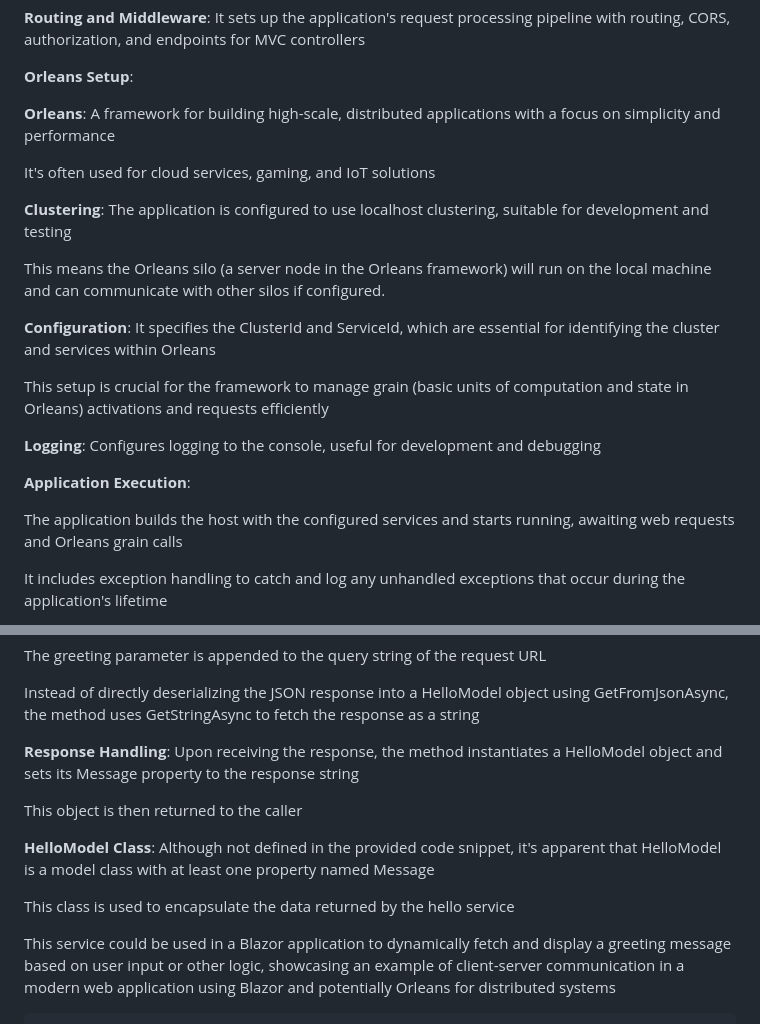
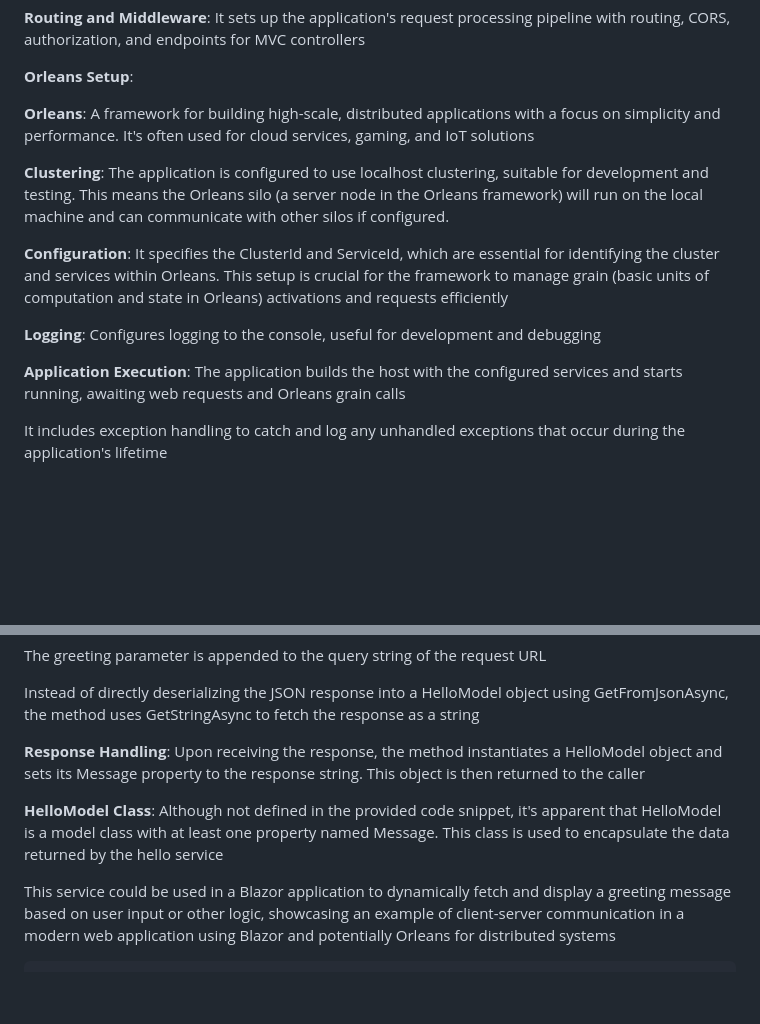
Before and after one commit to luiscoco/Microsoft_Orleans_dotNet8_WebAPI_Blazor_Server_Client, a Markdown page: README.md, 2 parts joined by grey strips. Drawn GitHub-style; blank space fills up the shorter version.

```diff
--- a/README.md
+++ b/README.md
@@ -26,23 +26,15 @@ This configuration allows requests from https://localhost:7013, with any header
 
 **Orleans Setup**:
 
-**Orleans**: A framework for building high-scale, distributed applications with a focus on simplicity and performance
+**Orleans**: A framework for building high-scale, distributed applications with a focus on simplicity and performance. It's often used for cloud services, gaming, and IoT solutions
 
-It's often used for cloud services, gaming, and IoT solutions
+**Clustering**: The application is configured to use localhost clustering, suitable for development and testing. This means the Orleans silo (a server node in the Orleans framework) will run on the local machine and can communicate with other silos if configured.
 
-**Clustering**: The application is configured to use localhost clustering, suitable for development and testing
-
-This means the Orleans silo (a server node in the Orleans framework) will run on the local machine and can communicate with other silos if configured.
-
-**Configuration**: It specifies the ClusterId and ServiceId, which are essential for identifying the cluster and services within Orleans
-
-This setup is crucial for the framework to manage grain (basic units of computation and state in Orleans) activations and requests efficiently
+**Configuration**: It specifies the ClusterId and ServiceId, which are essential for identifying the cluster and services within Orleans. This setup is crucial for the framework to manage grain (basic units of computation and state in Orleans) activations and requests efficiently
 
 **Logging**: Configures logging to the console, useful for development and debugging
 
-**Application Execution**:
-
-The application builds the host with the configured services and starts running, awaiting web requests and Orleans grain calls
+**Application Execution**: The application builds the host with the configured services and starts running, awaiting web requests and Orleans grain calls
 
 It includes exception handling to catch and log any unhandled exceptions that occur during the application's lifetime
 
@@ -446,13 +431,9 @@ The greeting parameter is appended to the query string of the request URL
 
 Instead of directly deserializing the JSON response into a HelloModel object using GetFromJsonAsync, the method uses GetStringAsync to fetch the response as a string
 
-**Response Handling**: Upon receiving the response, the method instantiates a HelloModel object and sets its Message property to the response string
+**Response Handling**: Upon receiving the response, the method instantiates a HelloModel object and sets its Message property to the response string. This object is then returned to the caller
 
-This object is then returned to the caller
-
-**HelloModel Class**: Although not defined in the provided code snippet, it's apparent that HelloModel is a model class with at least one property named Message
-
-This class is used to encapsulate the data returned by the hello service
+**HelloModel Class**: Although not defined in the provided code snippet, it's apparent that HelloModel is a model class with at least one property named Message. This class is used to encapsulate the data returned by the hello service
 
 This service could be used in a Blazor application to dynamically fetch and display a greeting message based on user input or other logic, showcasing an example of client-server communication in a modern web application using Blazor and potentially Orleans for distributed systems
 
```
Also changed, not shown: other parts of README.md (+37 -10 lines).
